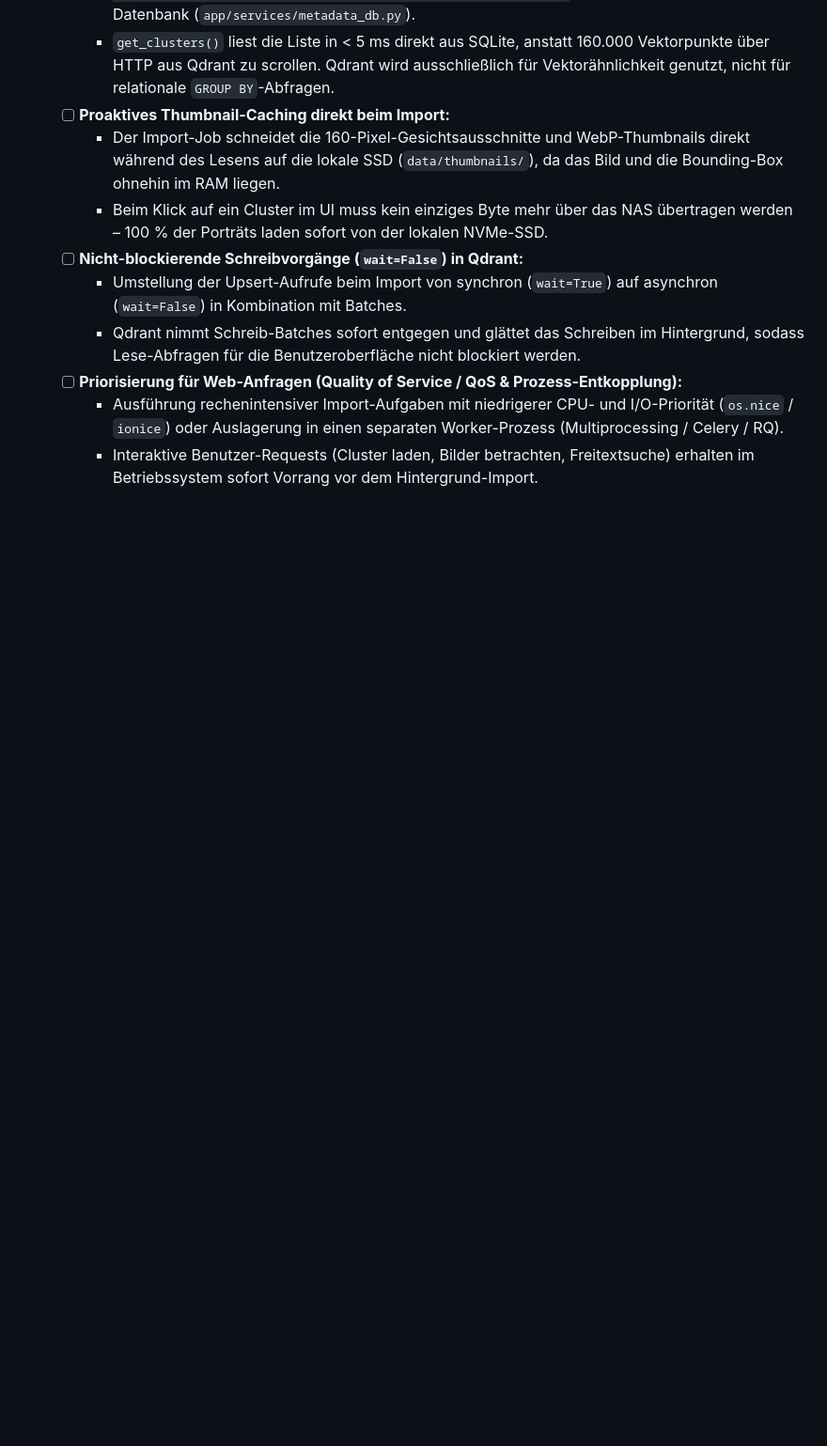
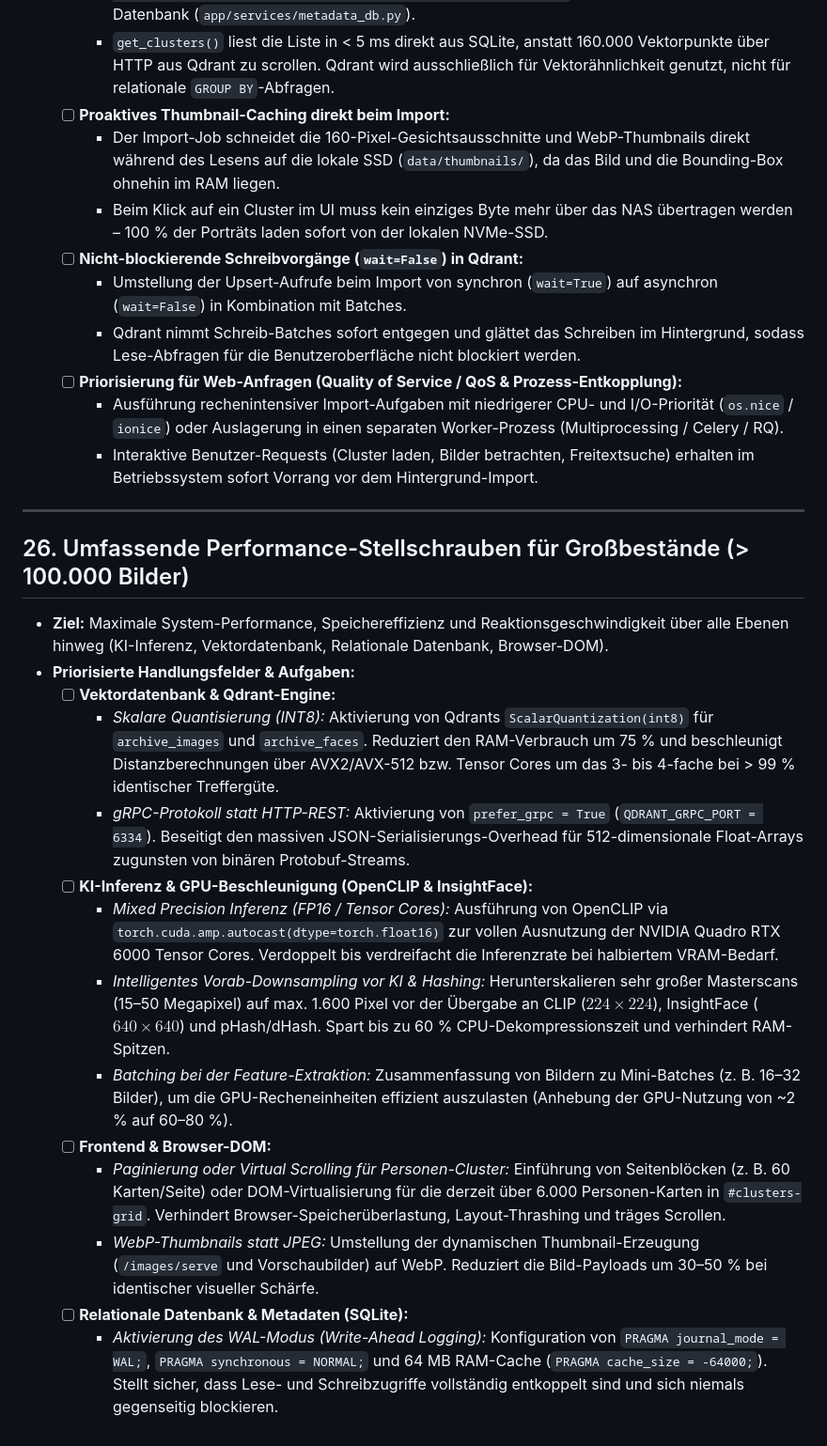
Before and after one commit to intense77/bilddatenbank, a Markdown page: todo.md, the part around the change. Shown at 94% size. Rendered like a GitHub page; blank space fills up the shorter version.

Commit message:
docs(roadmap): add section 26 for comprehensive performance tuning levers at scale

```diff
--- a/todo.md
+++ b/todo.md
@@ -380,3 +380,21 @@ Dieses Dokument erfasst die geplanten Weiterentwicklungen für das historische B
   - [ ] **Priorisierung für Web-Anfragen (Quality of Service / QoS & Prozess-Entkopplung):**
     * Ausführung rechenintensiver Import-Aufgaben mit niedrigerer CPU- und I/O-Priorität (`os.nice` / `ionice`) oder Auslagerung in einen separaten Worker-Prozess (Multiprocessing / Celery / RQ).
     * Interaktive Benutzer-Requests (Cluster laden, Bilder betrachten, Freitextsuche) erhalten im Betriebssystem sofort Vorrang vor dem Hintergrund-Import.
+
+---
+
+## 26. Umfassende Performance-Stellschrauben für Großbestände (> 100.000 Bilder)
+* **Ziel:** Maximale System-Performance, Speichereffizienz und Reaktionsgeschwindigkeit über alle Ebenen hinweg (KI-Inferenz, Vektordatenbank, Relationale Datenbank, Browser-DOM).
+* **Priorisierte Handlungsfelder & Aufgaben:**
+  - [ ] **Vektordatenbank & Qdrant-Engine:**
+    * *Skalare Quantisierung (INT8):* Aktivierung von Qdrants `ScalarQuantization(int8)` für `archive_images` und `archive_faces`. Reduziert den RAM-Verbrauch um 75 % und beschleunigt Distanzberechnungen über AVX2/AVX-512 bzw. Tensor Cores um das 3- bis 4-fache bei > 99 % identischer Treffergüte.
+    * *gRPC-Protokoll statt HTTP-REST:* Aktivierung von `prefer_grpc = True` (`QDRANT_GRPC_PORT = 6334`). Beseitigt den massiven JSON-Serialisierungs-Overhead für 512-dimensionale Float-Arrays zugunsten von binären Protobuf-Streams.
+  - [ ] **KI-Inferenz & GPU-Beschleunigung (OpenCLIP & InsightFace):**
+    * *Mixed Precision Inferenz (FP16 / Tensor Cores):* Ausführung von OpenCLIP via `torch.cuda.amp.autocast(dtype=torch.float16)` zur vollen Ausnutzung der NVIDIA Quadro RTX 6000 Tensor Cores. Verdoppelt bis verdreifacht die Inferenzrate bei halbiertem VRAM-Bedarf.
+    * *Intelligentes Vorab-Downsampling vor KI & Hashing:* Herunterskalieren sehr großer Masterscans (15–50 Megapixel) auf max. 1.600 Pixel vor der Übergabe an CLIP ($224 \times 224$), InsightFace ($640 \times 640$) und pHash/dHash. Spart bis zu 60 % CPU-Dekompressionszeit und verhindert RAM-Spitzen.
+    * *Batching bei der Feature-Extraktion:* Zusammenfassung von Bildern zu Mini-Batches (z. B. 16–32 Bilder), um die GPU-Recheneinheiten effizient auszulasten (Anhebung der GPU-Nutzung von ~2 % auf 60–80 %).
+  - [ ] **Frontend & Browser-DOM:**
+    * *Paginierung oder Virtual Scrolling für Personen-Cluster:* Einführung von Seitenblöcken (z. B. 60 Karten/Seite) oder DOM-Virtualisierung für die derzeit über 6.000 Personen-Karten in `#clusters-grid`. Verhindert Browser-Speicherüberlastung, Layout-Thrashing und träges Scrollen.
+    * *WebP-Thumbnails statt JPEG:* Umstellung der dynamischen Thumbnail-Erzeugung (`/images/serve` und Vorschaubilder) auf WebP. Reduziert die Bild-Payloads um 30–50 % bei identischer visueller Schärfe.
+  - [ ] **Relationale Datenbank & Metadaten (SQLite):**
+    * *Aktivierung des WAL-Modus (Write-Ahead Logging):* Konfiguration von `PRAGMA journal_mode = WAL;`, `PRAGMA synchronous = NORMAL;` und 64 MB RAM-Cache (`PRAGMA cache_size = -64000;`). Stellt sicher, dass Lese- und Schreibzugriffe vollständig entkoppelt sind und sich niemals gegenseitig blockieren.
```
